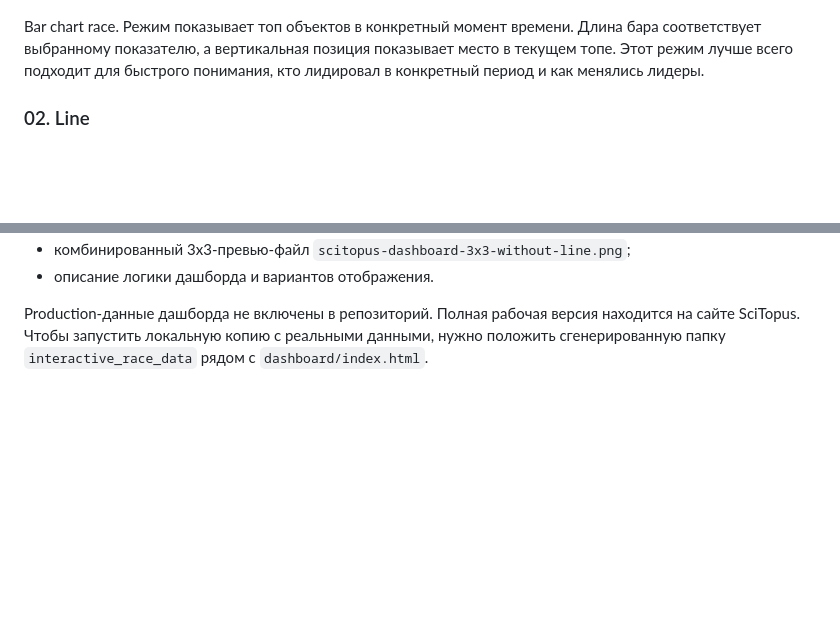
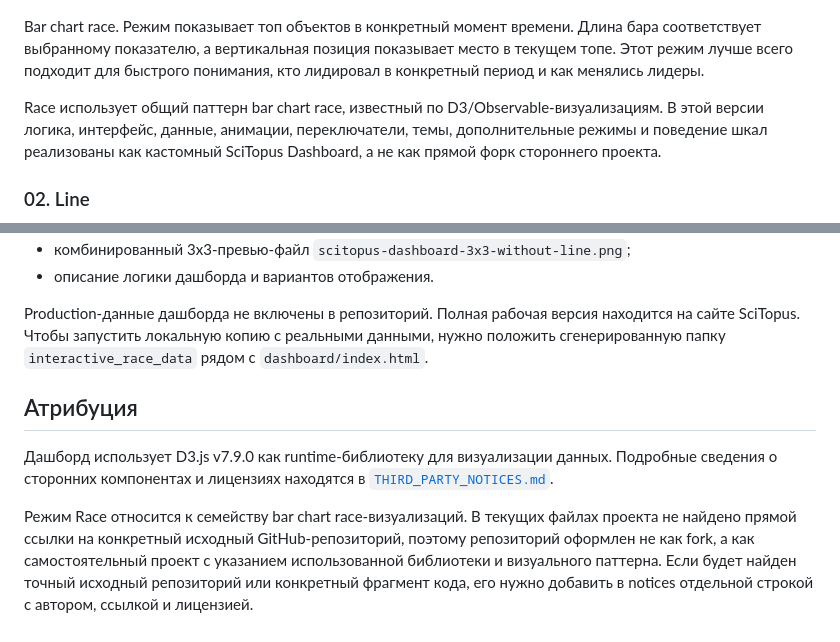
Before and after one commit to Airshipster/scitopus-dashboard, a Markdown page: README.md, 2 parts joined by grey strips. Rendered like a GitHub page; blank space fills up the shorter version.

Commit message:
Add attribution and third-party notices

```diff
--- a/README.md
+++ b/README.md
@@ -87,6 +87,8 @@ SciTopus Dashboard показывает, как менялись научно-п
 ![Race](screenshots/01-race-channels.png)
 
 Bar chart race. Режим показывает топ объектов в конкретный момент времени. Длина бара соответствует выбранному показателю, а вертикальная позиция показывает место в текущем топе. Этот режим лучше всего подходит для быстрого понимания, кто лидировал в конкретный период и как менялись лидеры.
+
+Race использует общий паттерн bar chart race, известный по D3/Observable-визуализациям. В этой версии логика, интерфейс, данные, анимации, переключатели, темы, дополнительные режимы и поведение шкал реализованы как кастомный SciTopus Dashboard, а не как прямой форк стороннего проекта.
 
 ### 02. Line
 
@@ -189,3 +191,9 @@ Treemap показывает те же отношения через площа
 - описание логики дашборда и вариантов отображения.
 
 Production-данные дашборда не включены в репозиторий. Полная рабочая версия находится на сайте SciTopus. Чтобы запустить локальную копию с реальными данными, нужно положить сгенерированную папку `interactive_race_data` рядом с `dashboard/index.html`.
+
+## Атрибуция
+
+Дашборд использует D3.js v7.9.0 как runtime-библиотеку для визуализации данных. Подробные сведения о сторонних компонентах и лицензиях находятся в [`THIRD_PARTY_NOTICES.md`](THIRD_PARTY_NOTICES.md).
+
+Режим Race относится к семейству bar chart race-визуализаций. В текущих файлах проекта не найдено прямой ссылки на конкретный исходный GitHub-репозиторий, поэтому репозиторий оформлен не как fork, а как самостоятельный проект с указанием использованной библиотеки и визуального паттерна. Если будет найден точный исходный репозиторий или конкретный фрагмент кода, его нужно добавить в notices отдельной строкой с автором, ссылкой и лицензией.
```
Also changed, not shown: THIRD_PARTY_NOTICES.md (added, +31 -0 lines).
